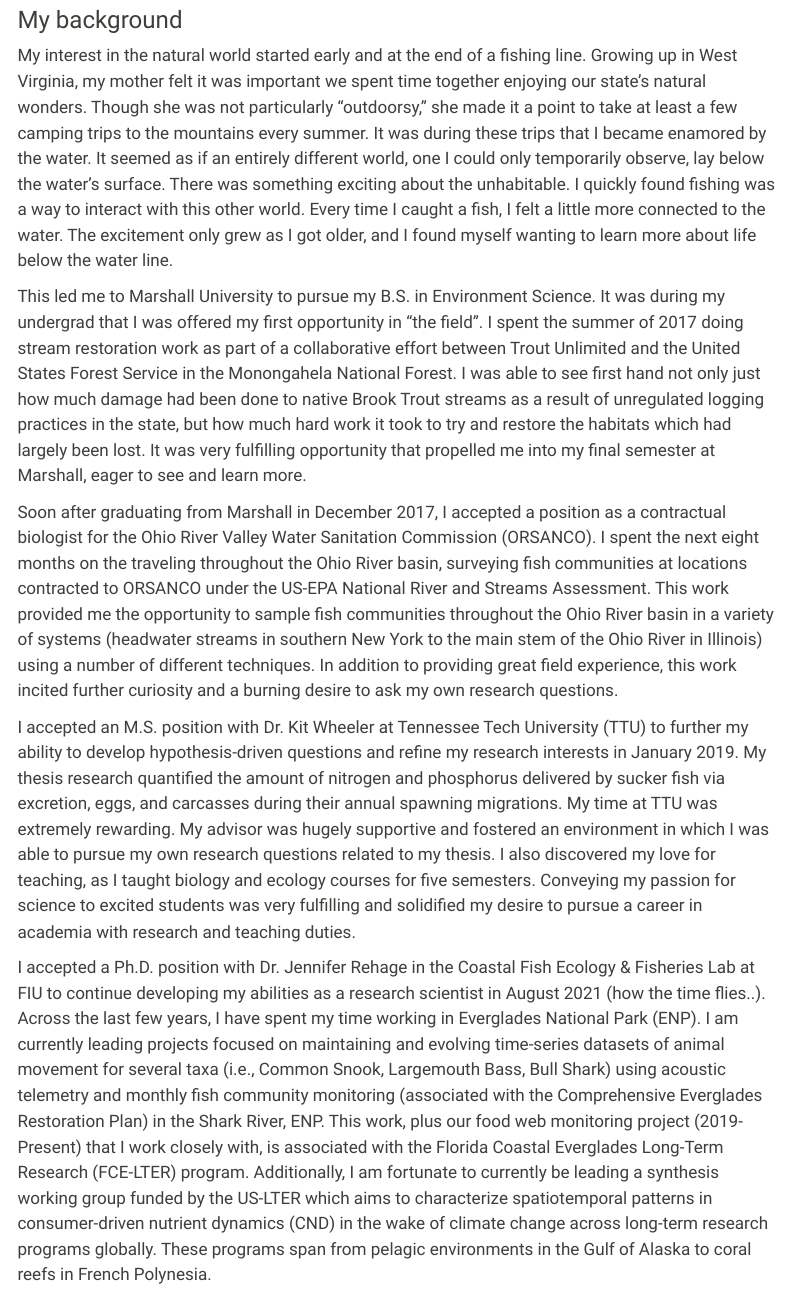
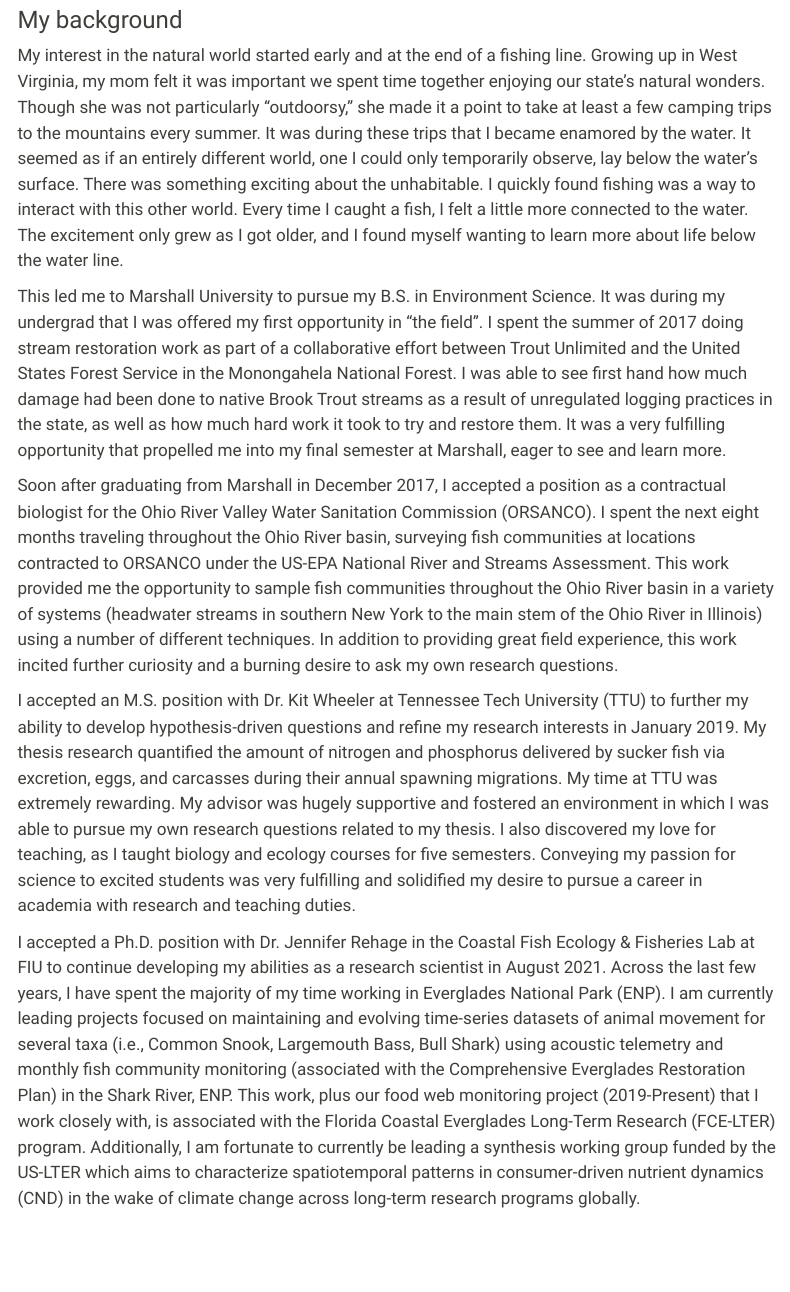
Before and after one commit to mackwhite/mackwhite.github.io, a Quarto document (index.qmd): the page in a window 1100 px wide, from 290 px down. Rendered offline with R 4.5, knitr and Pandoc in place of Quarto, with nearby package versions; menus at the side of the page are left out.

Commit message:
revising texxt

```diff
--- a/index.qmd
+++ b/index.qmd
@@ -7,12 +7,12 @@
 
 ### My background
 
-My interest in the natural world started early and at the end of a fishing line. Growing up in West Virginia, my mother felt it was important we spent time together enjoying our state’s natural wonders. Though she was not particularly “outdoorsy,” she made it a point to take at least a few camping trips to the mountains every summer. It was during these trips that I became enamored by the water. It seemed as if an entirely different world, one I could only temporarily observe, lay below the water’s surface. There was something exciting about the unhabitable. I quickly found fishing was a way to interact with this other world. Every time I caught a fish, I felt a little more connected to the water. The excitement only grew as I got older, and I found myself wanting to learn more about life below the water line.
+My interest in the natural world started early and at the end of a fishing line. Growing up in West Virginia, my mom felt it was important we spent time together enjoying our state’s natural wonders. Though she was not particularly “outdoorsy,” she made it a point to take at least a few camping trips to the mountains every summer. It was during these trips that I became enamored by the water. It seemed as if an entirely different world, one I could only temporarily observe, lay below the water’s surface. There was something exciting about the unhabitable. I quickly found fishing was a way to interact with this other world. Every time I caught a fish, I felt a little more connected to the water. The excitement only grew as I got older, and I found myself wanting to learn more about life below the water line.
 
-This led me to Marshall University to pursue my B.S. in Environment Science. It was during my undergrad that I was offered my first opportunity in "the field". I spent the summer of 2017 doing stream restoration work as part of a collaborative effort between Trout Unlimited and the United States Forest Service in the Monongahela National Forest. I was able to see first hand not only just how much damage had been done to native Brook Trout streams as a result of unregulated logging practices in the state, but how much hard work it took to try and restore the habitats which had largely been lost. It was very fulfilling opportunity that propelled me into my final semester at Marshall, eager to see and learn more.
+This led me to Marshall University to pursue my B.S. in Environment Science. It was during my undergrad that I was offered my first opportunity in "the field". I spent the summer of 2017 doing stream restoration work as part of a collaborative effort between Trout Unlimited and the United States Forest Service in the Monongahela National Forest. I was able to see first hand how much damage had been done to native Brook Trout streams as a result of unregulated logging practices in the state, as well as how much hard work it took to try and restore them. It was a very fulfilling opportunity that propelled me into my final semester at Marshall, eager to see and learn more.
 
-Soon after graduating from Marshall in December 2017, I accepted a position as a contractual biologist for the Ohio River Valley Water Sanitation Commission (ORSANCO). I spent the next eight months on the traveling throughout the Ohio River basin, surveying fish communities at locations contracted to ORSANCO under the US-EPA National River and Streams Assessment. This work provided me the opportunity to sample fish communities throughout the Ohio River basin in a variety of systems (headwater streams in southern New York to the main stem of the Ohio River in Illinois) using a number of different techniques. In addition to providing great field experience, this work incited further curiosity and a burning desire to ask my own research questions.
+Soon after graduating from Marshall in December 2017, I accepted a position as a contractual biologist for the Ohio River Valley Water Sanitation Commission (ORSANCO). I spent the next eight months traveling throughout the Ohio River basin, surveying fish communities at locations contracted to ORSANCO under the US-EPA National River and Streams Assessment. This work provided me the opportunity to sample fish communities throughout the Ohio River basin in a variety of systems (headwater streams in southern New York to the main stem of the Ohio River in Illinois) using a number of different techniques. In addition to providing great field experience, this work incited further curiosity and a burning desire to ask my own research questions.
 
 I accepted an M.S. position with Dr. Kit Wheeler at Tennessee Tech University (TTU) to further my ability to develop hypothesis-driven questions and refine my research interests in January 2019. My thesis research quantified the amount of nitrogen and phosphorus delivered by sucker fish via excretion, eggs, and carcasses during their annual spawning migrations. My time at TTU was extremely rewarding. My advisor was hugely supportive and fostered an environment in which I was able to pursue my own research questions related to my thesis. I also discovered my love for teaching, as I taught biology and ecology courses for five semesters. Conveying my passion for science to excited students was very fulfilling and solidified my desire to pursue a career in academia with research and teaching duties.
 
-I accepted a Ph.D. position with Dr. Jennifer Rehage in the Coastal Fish Ecology & Fisheries Lab at FIU to continue developing my abilities as a research scientist in August 2021 (how the time flies..). Across the last few years, I have spent my time working in Everglades National Park (ENP). I am currently leading projects focused on maintaining and evolving time-series datasets of animal movement for several taxa (i.e., Common Snook, Largemouth Bass, Bull Shark) using acoustic telemetry and monthly fish community monitoring (associated with the Comprehensive Everglades Restoration Plan) in the Shark River, ENP. This work, plus our food web monitoring project (2019-Present) that I work closely with, is associated with the Florida Coastal Everglades Long-Term Research (FCE-LTER) program. Additionally, I am fortunate to currently be leading a synthesis working group funded by the US-LTER which aims to characterize spatiotemporal patterns in consumer-driven nutrient dynamics (CND) in the wake of climate change across long-term research programs globally. These programs span from pelagic environments in the Gulf of Alaska to coral reefs in French Polynesia.
+I accepted a Ph.D. position with Dr. Jennifer Rehage in the Coastal Fish Ecology & Fisheries Lab at FIU to continue developing my abilities as a research scientist in August 2021. Across the last few years, I have spent the majority of my time working in Everglades National Park (ENP). I am currently leading projects focused on maintaining and evolving time-series datasets of animal movement for several taxa (i.e., Common Snook, Largemouth Bass, Bull Shark) using acoustic telemetry and monthly fish community monitoring (associated with the Comprehensive Everglades Restoration Plan) in the Shark River, ENP. This work, plus our food web monitoring project (2019-Present) that I work closely with, is associated with the Florida Coastal Everglades Long-Term Research (FCE-LTER) program. Additionally, I am fortunate to currently be leading a synthesis working group funded by the US-LTER which aims to characterize spatiotemporal patterns in consumer-driven nutrient dynamics (CND) in the wake of climate change across long-term research programs globally.
```
Also changed, not shown: .quarto/idx/index.qmd.json, docs/search.json, 1 other file.
